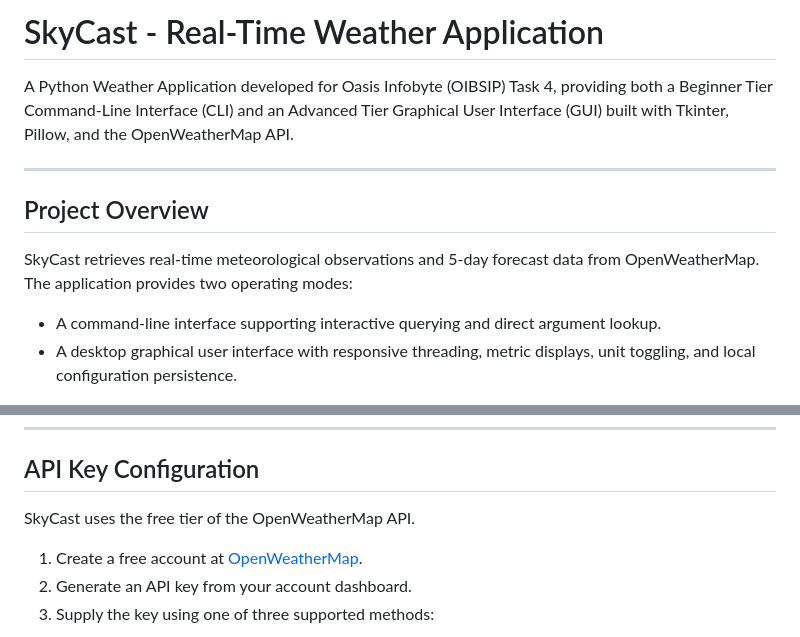
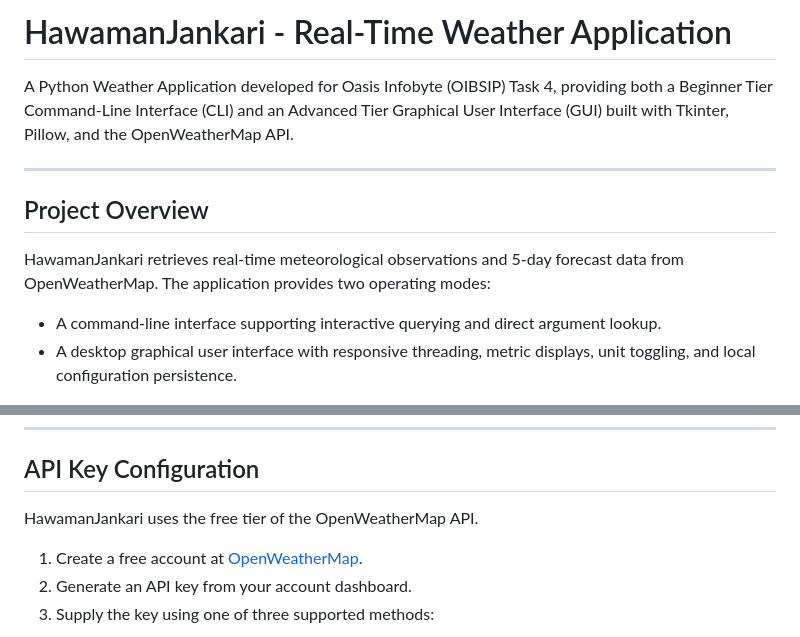
Before and after one commit to sahravikishan/OIBSIP, a Markdown page: Python Task4 WeatherApp/README.md, 2 parts joined by grey strips. Rendered like a GitHub page.

Commit message:
Updated logo and project name to HawamanJankari c7

```diff
--- a/Python Task4 WeatherApp/README.md
+++ b/Python Task4 WeatherApp/README.md
@@ -1,4 +1,4 @@
-# SkyCast - Real-Time Weather Application
+# HawamanJankari - Real-Time Weather Application
 
 A Python Weather Application developed for Oasis Infobyte (OIBSIP) Task 4, providing both a Beginner Tier Command-Line Interface (CLI) and an Advanced Tier Graphical User Interface (GUI) built with Tkinter, Pillow, and the OpenWeatherMap API.
 
@@ -6,7 +6,7 @@ A Python Weather Application developed for Oasis Infobyte (OIBSIP) Task 4, provi
 
 ## Project Overview
 
-SkyCast retrieves real-time meteorological observations and 5-day forecast data from OpenWeatherMap. The application provides two operating modes:
+HawamanJankari retrieves real-time meteorological observations and 5-day forecast data from OpenWeatherMap. The application provides two operating modes:
 - A command-line interface supporting interactive querying and direct argument lookup.
 - A desktop graphical user interface with responsive threading, metric displays, unit toggling, and local configuration persistence.
 
@@ -95,7 +95,7 @@ pip install -r requirements.txt
 
 ## API Key Configuration
 
-SkyCast uses the free tier of the OpenWeatherMap API.
+HawamanJankari uses the free tier of the OpenWeatherMap API.
 
 1. Create a free account at [OpenWeatherMap](https://openweathermap.org/users/sign_up).
 2. Generate an API key from your account dashboard.
```
Also changed, not shown: other parts of Python Task4 WeatherApp/README.md (+2 -2 lines), Python Task4 WeatherApp/screenshots/screenshot_dark_mode.png, Python Task4 WeatherApp/screenshots/screenshot_light_mode.png, 1 other file.
